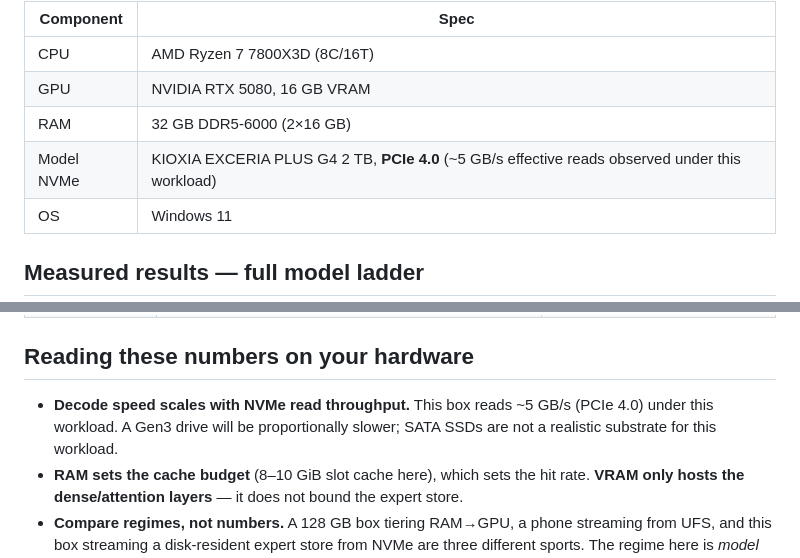
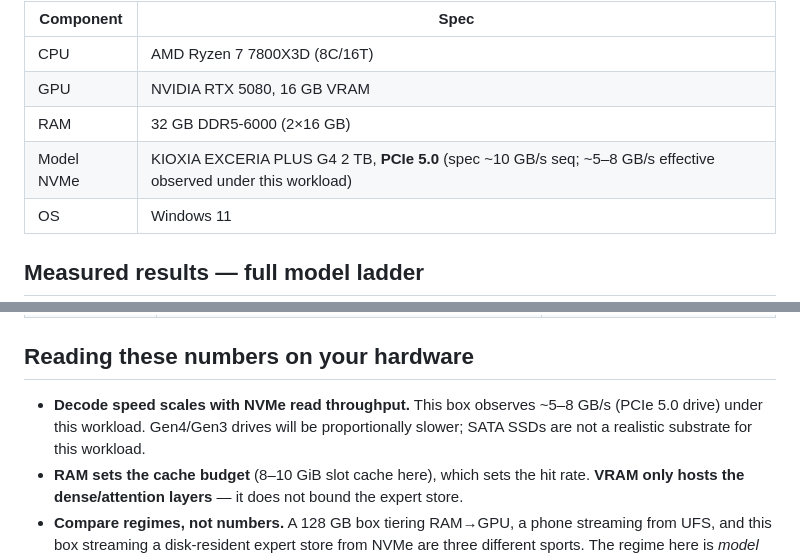
Before and after one commit to tmxkzm1925-max/MoE-Direct, a Markdown page: README.md, 2 parts joined by grey strips. Rendered like a GitHub page.

Commit message:
Add demo video; fix NVMe spec (PCIe 5.0)

```diff
--- a/README.md
+++ b/README.md
@@ -23,7 +23,7 @@ Every number below comes from **one specific machine**. Results scale primarily
 | CPU | AMD Ryzen 7 7800X3D (8C/16T) |
 | GPU | NVIDIA RTX 5080, 16 GB VRAM |
 | RAM | 32 GB DDR5-6000 (2×16 GB) |
-| Model NVMe | KIOXIA EXCERIA PLUS G4 2 TB, **PCIe 4.0** (~5 GB/s effective reads observed under this workload) |
+| Model NVMe | KIOXIA EXCERIA PLUS G4 2 TB, **PCIe 5.0** (spec ~10 GB/s seq; ~5–8 GB/s effective observed under this workload) |
 | OS | Windows 11 |
 
 ## Measured results — full model ladder
@@ -75,7 +75,7 @@ We measured the mmap route first, on this hardware, and rejected it on data: und
 
 ## Reading these numbers on your hardware
 
-- **Decode speed scales with NVMe read throughput.** This box reads ~5 GB/s (PCIe 4.0) under this workload. A Gen3 drive will be proportionally slower; SATA SSDs are not a realistic substrate for this workload.
+- **Decode speed scales with NVMe read throughput.** This box observes ~5–8 GB/s (PCIe 5.0 drive) under this workload. Gen4/Gen3 drives will be proportionally slower; SATA SSDs are not a realistic substrate for this workload.
 - **RAM sets the cache budget** (8–10 GiB slot cache here), which sets the hit rate. **VRAM only hosts the dense/attention layers** — it does not bound the expert store.
 - **Compare regimes, not numbers.** A 128 GB box tiering RAM→GPU, a phone streaming from UFS, and this box streaming a disk-resident expert store from NVMe are three different sports. The regime here is *model ≫ RAM+VRAM combined* on consumer parts.
 
```
